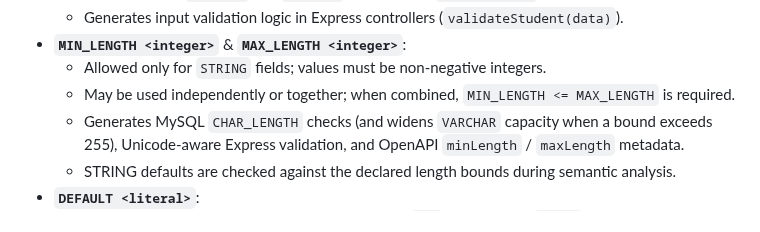
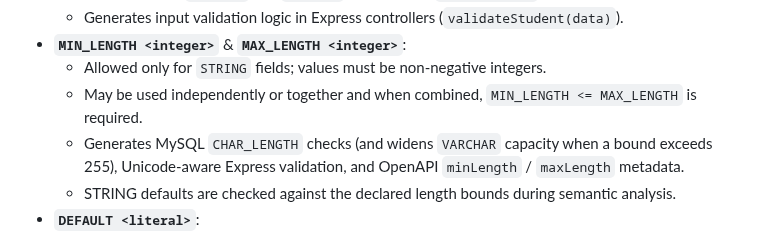
Before and after one commit to aniketh027/APIForge, a Markdown page: README.md, the part around the change. GitHub-like rendering.

```diff
--- a/README.md
+++ b/README.md
@@ -460,7 +460,7 @@ ENTITY Student
   - Generates input validation logic in Express controllers (`validateStudent(data)`).
 - **`MIN_LENGTH <integer>`** & **`MAX_LENGTH <integer>`**:
   - Allowed only for `STRING` fields; values must be non-negative integers.
-  - May be used independently or together; when combined, `MIN_LENGTH <= MAX_LENGTH` is required.
+  - May be used independently or together and when combined, `MIN_LENGTH <= MAX_LENGTH` is required.
   - Generates MySQL `CHAR_LENGTH` checks (and widens `VARCHAR` capacity when a bound exceeds 255), Unicode-aware Express validation, and OpenAPI `minLength` / `maxLength` metadata.
   - STRING defaults are checked against the declared length bounds during semantic analysis.
 - **`DEFAULT <literal>`**:
```
